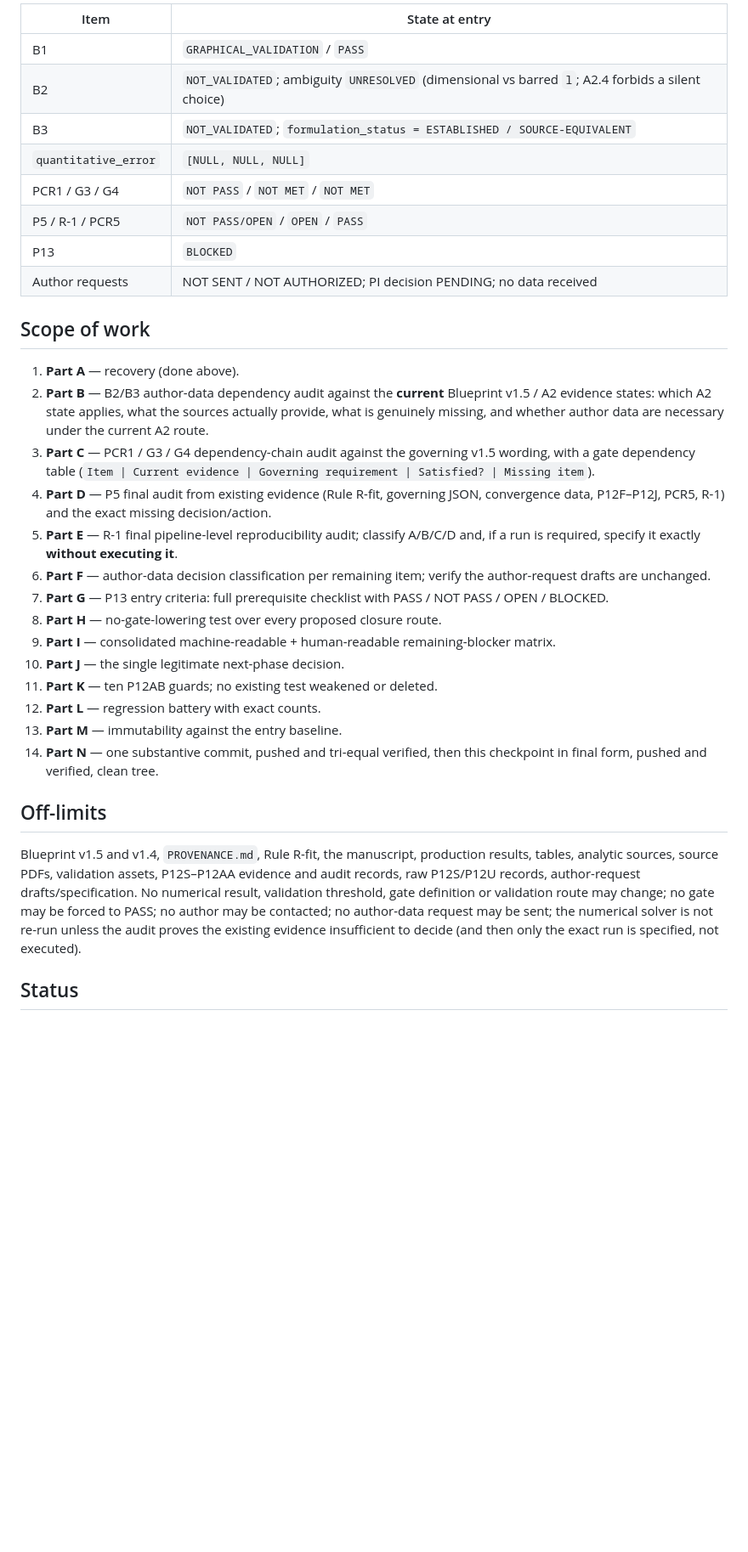
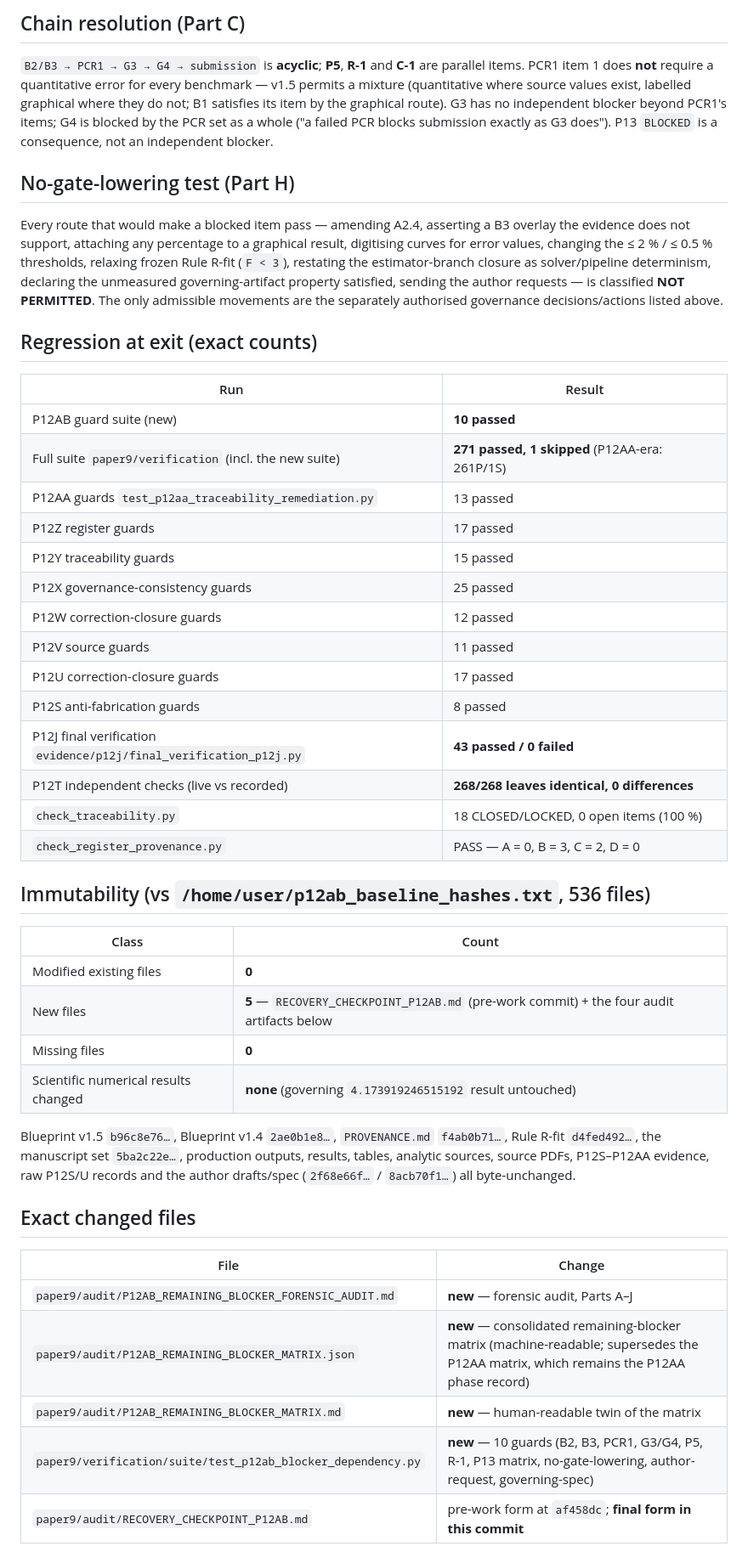
Before and after one commit to vipin-oss/BFS-FEM-MATLAB, a Markdown page: paper9/audit/RECOVERY_CHECKPOINT_P12AB.md, the part around one of its changes. Shown at 85% size. Rendered like a GitHub page; blank space fills up the shorter version.

Commit message:
P12AB: final recovery checkpoint

```diff
--- a/paper9/audit/RECOVERY_CHECKPOINT_P12AB.md
+++ b/paper9/audit/RECOVERY_CHECKPOINT_P12AB.md
@@ -16,47 +40,62 @@
 
-| Item | State at entry |
+## Chain resolution (Part C)
+
+`B2/B3 → PCR1 → G3 → G4 → submission` is **acyclic**; **P5**, **R-1** and **C-1** are parallel items.
+PCR1 item 1 does **not** require a quantitative error for every benchmark — v1.5 permits a mixture
+(quantitative where source values exist, labelled graphical where they do not; B1 satisfies its item by
+the graphical route). G3 has no independent blocker beyond PCR1's items; G4 is blocked by the PCR set as
+a whole ("a failed PCR blocks submission exactly as G3 does"). P13 `BLOCKED` is a consequence, not an
+independent blocker.
+
+## No-gate-lowering test (Part H)
+
+Every route that would make a blocked item pass — amending A2.4, asserting a B3 overlay the evidence does
+not support, attaching any percentage to a graphical result, digitising curves for error values, changing
+the ≤ 2 % / ≤ 0.5 % thresholds, relaxing frozen Rule R-fit (`F < 3`), restating the estimator-branch
+closure as solver/pipeline determinism, declaring the unmeasured governing-artifact property satisfied,
+sending the author requests — is classified **NOT PERMITTED**. The only admissible movements are the
+separately authorised governance decisions/actions listed above.
+
+## Regression at exit (exact counts)
+
+| Run | Result |
 |---|---|
-| B1 | `GRAPHICAL_VALIDATION` / `PASS` |
-| B2 | `NOT_VALIDATED`; ambiguity `UNRESOLVED` (dimensional vs barred `l`; A2.4 forbids a silent choice) |
-| B3 | `NOT_VALIDATED`; `formulation_status = ESTABLISHED / SOURCE-EQUIVALENT` |
-| `quantitative_error` | `[NULL, NULL, NULL]` |
-| PCR1 / G3 / G4 | `NOT PASS` / `NOT MET` / `NOT MET` |
-| P5 / R-1 / PCR5 | `NOT PASS/OPEN` / `OPEN` / `PASS` |
-| P13 | `BLOCKED` |
-| Author requests | NOT SENT / NOT AUTHORIZED; PI decision PENDING; no data received |
+| P12AB guard suite (new) | **10 passed** |
+| Full suite `paper9/verification` (incl. the new suite) | **271 passed, 1 skipped** (P12AA-era: 261P/1S) |
+| P12AA guards `test_p12aa_traceability_remediation.py` | 13 passed |
+| P12Z register guards | 17 passed |
+| P12Y traceability guards | 15 passed |
+| P12X governance-consistency guards | 25 passed |
+| P12W correction-closure guards | 12 passed |
+| P12V source guards | 11 passed |
+| P12U correction-closure guards | 17 passed |
+| P12S anti-fabrication guards | 8 passed |
+| P12J final verification `evidence/p12j/final_verification_p12j.py` | **43 passed / 0 failed** |
+| P12T independent checks (live vs recorded) | **268/268 leaves identical, 0 differences** |
+| `check_traceability.py` | 18 CLOSED/LOCKED, 0 open items (100 %) |
+| `check_register_provenance.py` | PASS — A = 0, B = 3, C = 2, D = 0 |
 
-## Scope of work
+## Immutability (vs `/home/user/p12ab_baseline_hashes.txt`, 536 files)
 
-1. **Part A** — recovery (done above).
-2. **Part B** — B2/B3 author-data dependency audit against the **current** Blueprint v1.5 / A2 evidence
-   states: which A2 state applies, what the sources actually provide, what is genuinely missing, and
-   whether author data are necessary under the current A2 route.
-3. **Part C** — PCR1 / G3 / G4 dependency-chain audit against the governing v1.5 wording, with a gate
-   dependency table (`Item | Current evidence | Governing requirement | Satisfied? | Missing item`).
-4. **Part D** — P5 final audit from existing evidence (Rule R-fit, governing JSON, convergence data,
-   P12F–P12J, PCR5, R-1) and the exact missing decision/action.
-5. **Part E** — R-1 final pipeline-level reproducibility audit; classify A/B/C/D and, if a run is
-   required, specify it exactly **without executing it**.
-6. **Part F** — author-data decision classification per remaining item; verify the author-request drafts
-   are unchanged.
-7. **Part G** — P13 entry criteria: full prerequisite checklist with PASS / NOT PASS / OPEN / BLOCKED.
-8. **Part H** — no-gate-lowering test over every proposed closure route.
-9. **Part I** — consolidated machine-readable + human-readable remaining-blocker matrix.
-10. **Part J** — the single legitimate next-phase decision.
-11. **Part K** — ten P12AB guards; no existing test weakened or deleted.
-12. **Part L** — regression battery with exact counts.
-13. **Part M** — immutability against the entry baseline.
-14. **Part N** — one substantive commit, pushed and tri-equal verified, then this checkpoint in final
-    form, pushed and verified, clean tree.
+| Class | Count |
+|---|---|
+| Modified existing files | **0** |
+| New files | **5** — `RECOVERY_CHECKPOINT_P12AB.md` (pre-work commit) + the four audit artifacts below |
+| Missing files | **0** |
+| Scientific numerical results changed | **none** (governing `4.173919246515192` result untouched) |
 
-## Off-limits
+Blueprint v1.5 `b96c8e76…`, Blueprint v1.4 `2ae0b1e8…`, `PROVENANCE.md` `f4ab0b71…`, Rule R-fit
+`d4fed492…`, the manuscript set `5ba2c22e…`, production outputs, results, tables, analytic sources,
+source PDFs, P12S–P12AA evidence, raw P12S/U records and the author drafts/spec
+(`2f68e66f…` / `8acb70f1…`) all byte-unchanged.
 
-Blueprint v1.5 and v1.4, `PROVENANCE.md`, Rule R-fit, the manuscript, production results, tables,
-analytic sources, source PDFs, validation assets, P12S–P12AA evidence and audit records, raw P12S/P12U
-records, author-request drafts/specification. No numerical result, validation threshold, gate
-definition or validation route may change; no gate may be forced to PASS; no author may be contacted;
-no author-data request may be sent; the numerical solver is not re-run unless the audit proves the
-existing evidence insufficient to decide (and then only the exact run is specified, not executed).
+## Exact changed files
 
-## Status
+| File | Change |
+|---|---|
+| `paper9/audit/P12AB_REMAINING_BLOCKER_FORENSIC_AUDIT.md` | **new** — forensic audit, Parts A–J |
+| `paper9/audit/P12AB_REMAINING_BLOCKER_MATRIX.json` | **new** — consolidated remaining-blocker matrix (machine-readable; supersedes the P12AA matrix, which remains the P12AA phase record) |
+| `paper9/audit/P12AB_REMAINING_BLOCKER_MATRIX.md` | **new** — human-readable twin of the matrix |
+| `paper9/verification/suite/test_p12ab_blocker_dependency.py` | **new** — 10 guards (B2, B3, PCR1, G3/G4, P5, R-1, P13 matrix, no-gate-lowering, author-request, governing-spec) |
+| `paper9/audit/RECOVERY_CHECKPOINT_P12AB.md` | pre-work form at `af458dc`; **final form in this commit** |
 
```
Also changed, not shown: other parts of paper9/audit/RECOVERY_CHECKPOINT_P12AB.md (+41 -13 lines).
